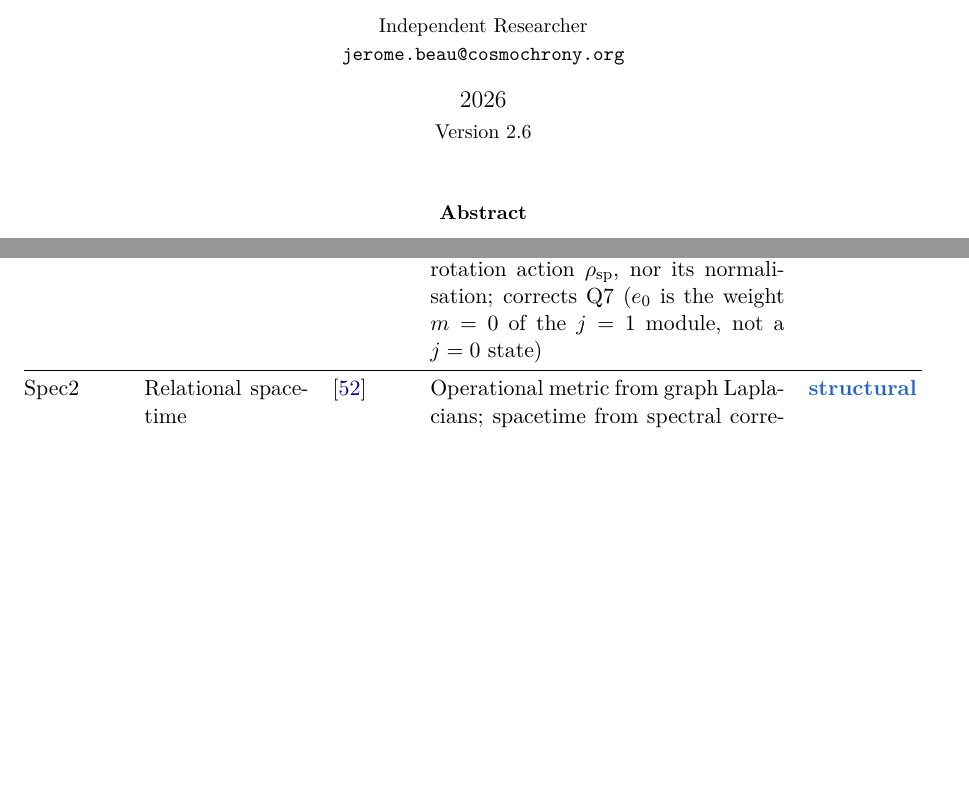
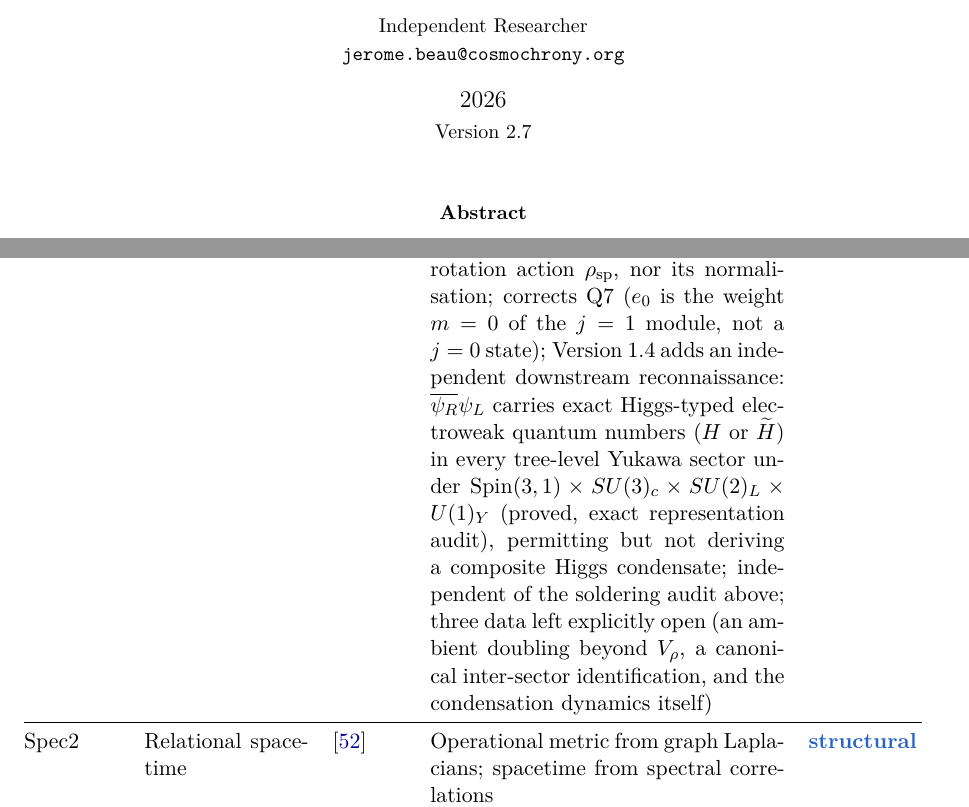
Before and after one commit to Cosmochrony/program, a LaTeX paper (tex/program.tex): two parts of pages 1 and 44 of 66 before the commit and two parts of pages 1 and 44 of 67 after it, joined at a grey line, cut so that both start at the same text, the shorter picture padded with empty space. Compiled offline with pdfLaTeX.

Commit message:
program 2.7: update SRN inventory row for spin-rotation-note v1.4
spin-rotation-note v1.4 adds an independent downstream reconnaissance: the Dirac-conjugated
fermionic bilinear psibar_R psi_L carries exact Higgs-typed electroweak quantum numbers (H or
Htilde) in every tree-level Yukawa sector under Spin(3,1) x SU(3)_c x SU(2)_L x U(1)_Y, permitting
but not deriving a composite Higgs condensate; independent of and untouched by the pre-existing
soldering audit. Three data left explicitly open (ambient doubling beyond V_rho, canonical
inter-sector identification, condensation dynamics). No new paper, graph node, or edge; paper
count unchanged at 116. Also fixed pre-existing stale "114 papers" counts in README.md (actual is
116, per the paper body's own count) while updating it.

```diff
--- a/tex/program.tex
+++ b/tex/program.tex
@@ -59,7 +59,7 @@ A Structural Roadmap and Paper Inventory}
 \small Independent Researcher\\
 \small \texttt{jerome.beau@cosmochrony.org}}
 
-\date{2026\\[2pt]\small Version 2.6}
+\date{2026\\[2pt]\small Version 2.7}
 
 \begin{document}
 
@@ -2830,7 +2830,14 @@ A Structural Roadmap and Paper Inventory}
       outer-product real-form selector (proved); spinorial-soldering indeterminacy: the derived data
       fix the complex carrier and its univalence but neither the spatial realisation, the rotation
       action $\rho_{\mathrm{sp}}$, nor its normalisation;
-      corrects Q7 ($e_0$ is the weight $m=0$ of the $j=1$ module, not a $j=0$ state) &
+      corrects Q7 ($e_0$ is the weight $m=0$ of the $j=1$ module, not a $j=0$ state);
+      Version 1.4 adds an independent downstream reconnaissance: $\overline{\psi_R}\psi_L$ carries
+      exact Higgs-typed electroweak quantum numbers ($H$ or $\widetilde H$) in every tree-level
+      Yukawa sector under $\mathrm{Spin}(3,1)\times SU(3)_c\times SU(2)_L\times U(1)_Y$ (proved,
+      exact representation audit), permitting but not deriving a composite Higgs condensate;
+      independent of the soldering audit above; three data left explicitly open (an ambient
+      doubling beyond $V_\rho$, a canonical inter-sector identification, and the condensation
+      dynamics itself) &
       \sproved\ /\ \sopen \\[3pt]
       \midrule
       Spec2 & Relational spacetime & \cite{Beau2026a} &
```
Also changed, not shown: README.md, 2 other files.
